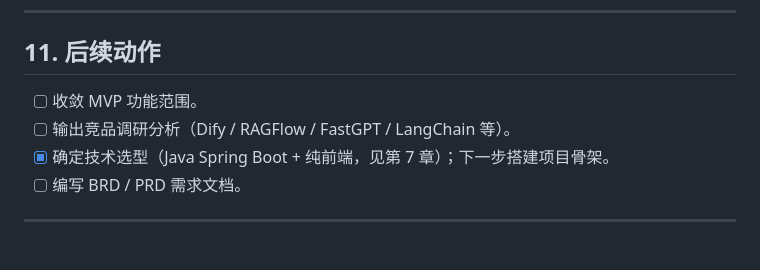
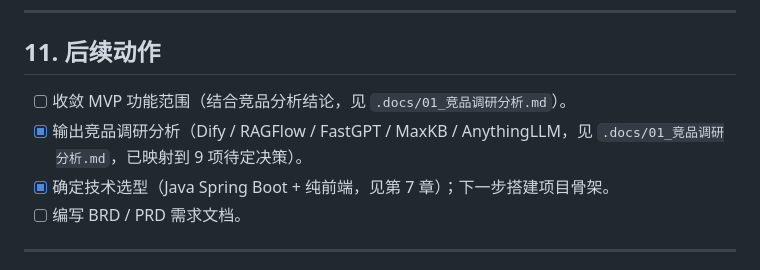
Before and after one commit to qoobots/qoorag, a Markdown page: .docs/00_头脑风暴文档.md, the part around the change. GitHub-like rendering.

Commit message:
docs: 新增竞品调研分析（Dify/RAGFlow/FastGPT/MaxKB/AnythingLLM，映射到9项待定决策）

```diff
--- a/.docs/00_头脑风暴文档.md
+++ b/.docs/00_头脑风暴文档.md
@@ -304,8 +304,8 @@
 
 ## 11. 后续动作
 
-- [ ] 收敛 MVP 功能范围。
-- [ ] 输出竞品调研分析（Dify / RAGFlow / FastGPT / LangChain 等）。
+- [ ] 收敛 MVP 功能范围（结合竞品分析结论，见 `.docs/01_竞品调研分析.md`）。
+- [x] 输出竞品调研分析（Dify / RAGFlow / FastGPT / MaxKB / AnythingLLM，见 `.docs/01_竞品调研分析.md`，已映射到 9 项待定决策）。
 - [x] 确定技术选型（Java Spring Boot + 纯前端，见第 7 章）；下一步搭建项目骨架。
 - [ ] 编写 BRD / PRD 需求文档。
 
```
Also changed, not shown: .docs/01_竞品调研分析.md (added, +104 -0 lines).
